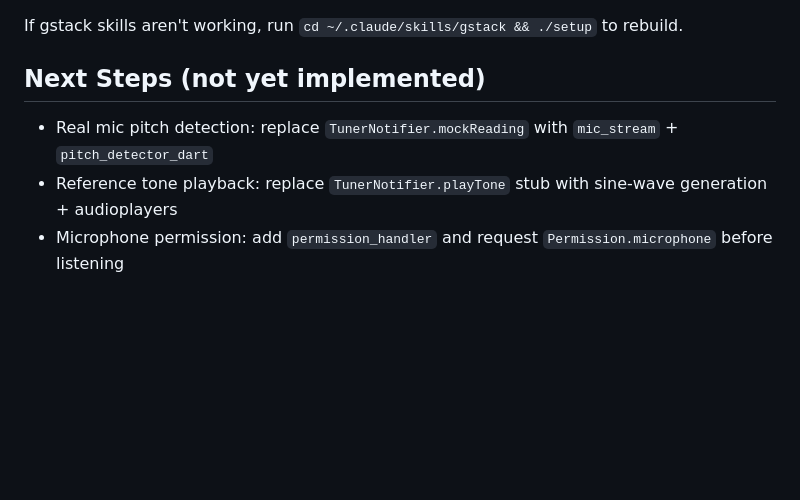
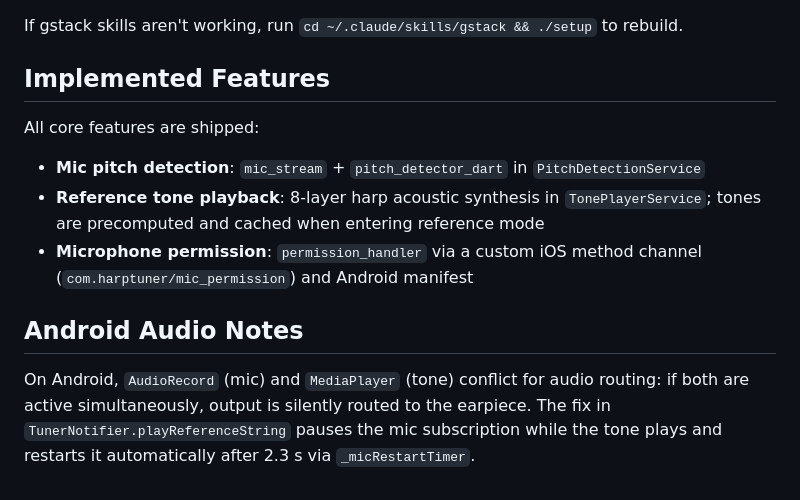
Before and after one commit to elinlin010/harp-tuner, a Markdown page: CLAUDE.md, the part around the change. Drawn GitHub-style; blank space fills up the shorter version.

Commit message:
docs: update CLAUDE.md — all Next Steps implemented, add Android audio notes

```diff
--- a/CLAUDE.md
+++ b/CLAUDE.md
@@ -92,8 +92,14 @@ Available skills:
 
 If gstack skills aren't working, run `cd ~/.claude/skills/gstack && ./setup` to rebuild.
 
-## Next Steps (not yet implemented)
+## Implemented Features
 
-- Real mic pitch detection: replace `TunerNotifier.mockReading` with `mic_stream` + `pitch_detector_dart`
-- Reference tone playback: replace `TunerNotifier.playTone` stub with sine-wave generation + audioplayers
-- Microphone permission: add `permission_handler` and request `Permission.microphone` before listening
+All core features are shipped:
+
+- **Mic pitch detection**: `mic_stream` + `pitch_detector_dart` in `PitchDetectionService`
+- **Reference tone playback**: 8-layer harp acoustic synthesis in `TonePlayerService`; tones are precomputed and cached when entering reference mode
+- **Microphone permission**: `permission_handler` via a custom iOS method channel (`com.harptuner/mic_permission`) and Android manifest
+
+## Android Audio Notes
+
+On Android, `AudioRecord` (mic) and `MediaPlayer` (tone) conflict for audio routing: if both are active simultaneously, output is silently routed to the earpiece. The fix in `TunerNotifier.playReferenceString` pauses the mic subscription while the tone plays and restarts it automatically after 2.3 s via `_micRestartTimer`.
```
